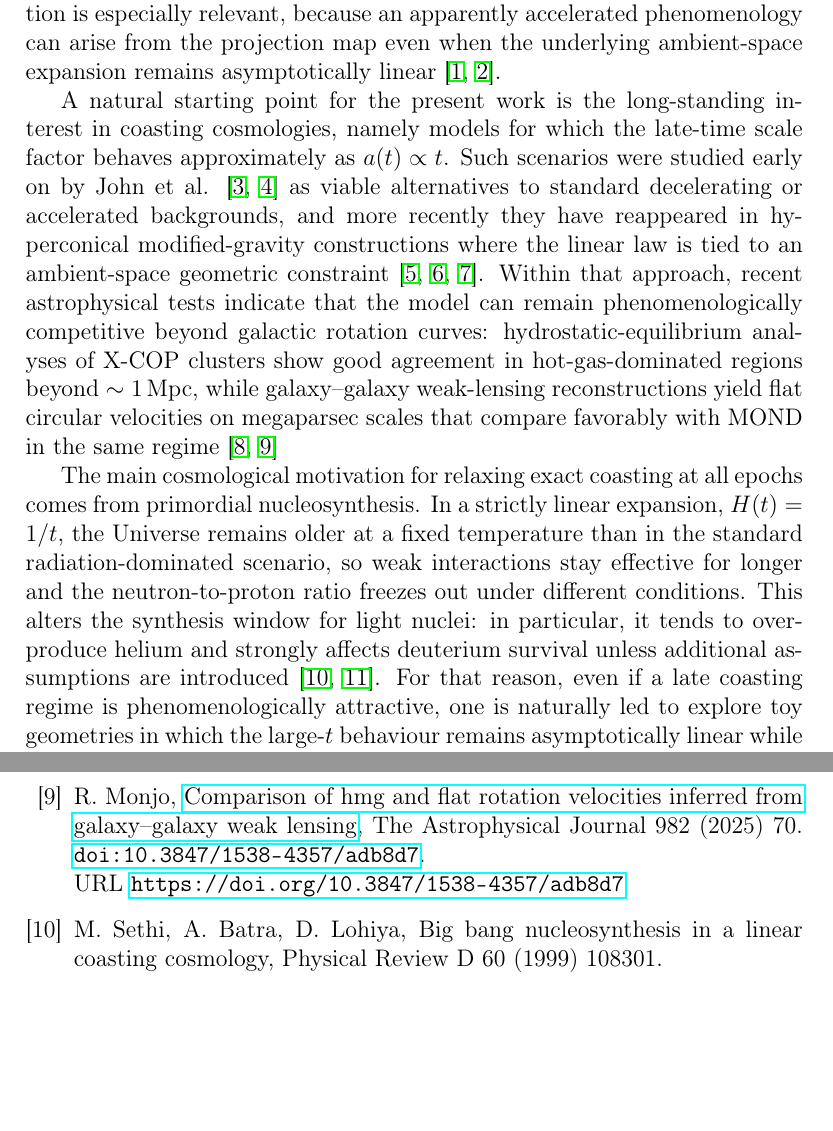
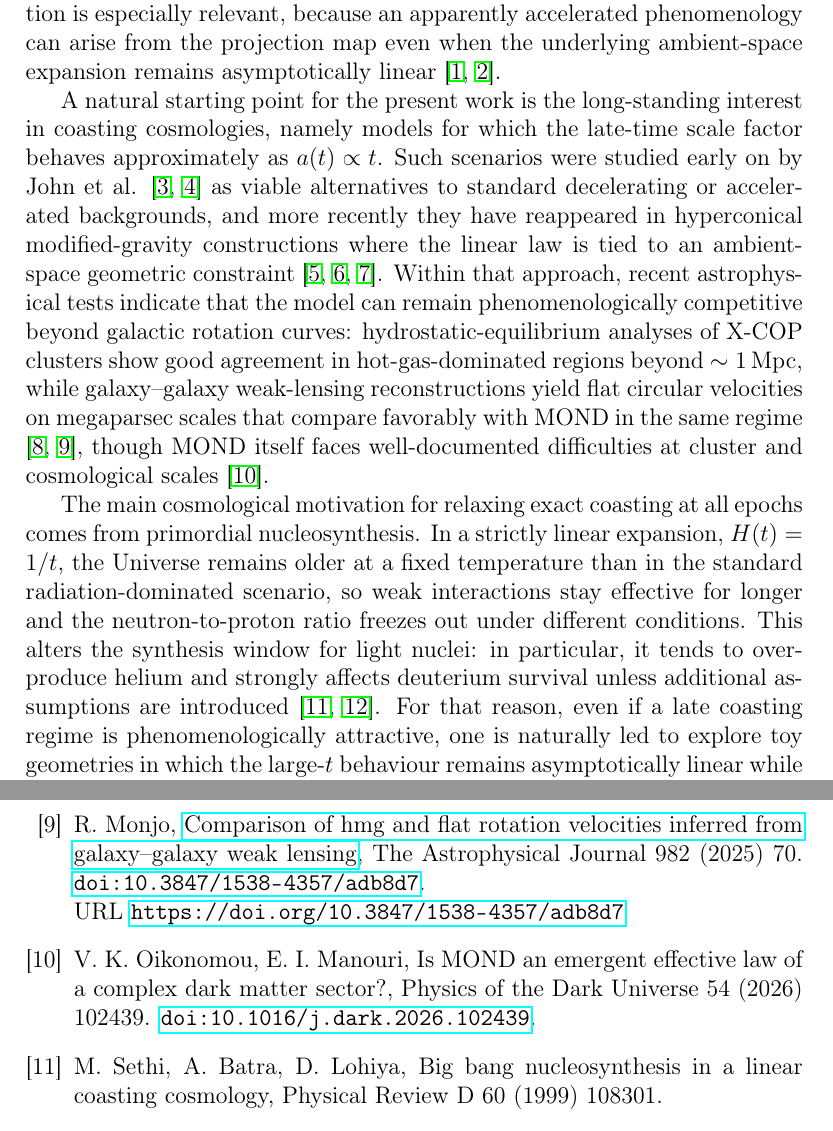
Before and after one commit to robertmonjo/hippopede, a LaTeX paper (main-hippopede.tex): two parts of pages 2 and 19 of 27, joined at a grey line, cut so that both start at the same text, the shorter picture padded with empty space. Compiled offline with pdfLaTeX.

Commit message:
Update on Overleaf.

```diff
--- a/main-hippopede.tex
+++ b/main-hippopede.tex
@@ -45,7 +45,7 @@ hippopede \sep cosmological toy model \sep null quadratic embedding \sep coastin
 
 Model-dependent probes such as BAO and CMB fits, and more direct determinations based on cosmic chronometers (CC) and Type Ia supernovae (SNe Ia), do not always favour the same late-time expansion history. This discrepancy is visible both in the local Hubble tension and in the broader discussion of how background expansion should be inferred from intrinsic versus projection-dependent observables. In hyperconical approaches this distinction is especially relevant, because an apparently accelerated phenomenology can arise from the projection map even when the underlying ambient-space expansion remains asymptotically linear \cite{monjo2018projected, monjo2023hubble}.
 
-A natural starting point for the present work is the long-standing interest in coasting cosmologies, namely models for which the late-time scale factor behaves approximately as $a(t)\propto t$. Such scenarios were studied early on by John et al. \cite{john2000coasting, John2019} as viable alternatives to standard decelerating or accelerated backgrounds, and more recently they have reappeared in hyperconical modified-gravity constructions where the linear law is tied to an ambient-space geometric constraint \cite{monjo2017hyperconical, Monjo_2024, Monjo_2025}. Within that approach, recent astrophysical tests indicate that the model can remain phenomenologically competitive beyond galactic rotation curves: hydrostatic-equilibrium analyses of X-COP clusters show good agreement in hot-gas-dominated regions beyond $\sim1\,\mathrm{Mpc}$, while galaxy--galaxy weak-lensing reconstructions yield flat circular velocities on megaparsec scales that compare favorably with MOND in the same regime \cite{monjo2025clusters, monjo2025lensing}\textcolor{blue}{, though MOND itself faces well-documented difficulties at cluster and cosmological scales \cite{oikonomou2026mond}.
+A natural starting point for the present work is the long-standing interest in coasting cosmologies, namely models for which the late-time scale factor behaves approximately as $a(t)\propto t$. Such scenarios were studied early on by John et al. \cite{john2000coasting, John2019} as viable alternatives to standard decelerating or accelerated backgrounds, and more recently they have reappeared in hyperconical modified-gravity constructions where the linear law is tied to an ambient-space geometric constraint \cite{monjo2017hyperconical, Monjo_2024, Monjo_2025}. Within that approach, recent astrophysical tests indicate that the model can remain phenomenologically competitive beyond galactic rotation curves: hydrostatic-equilibrium analyses of X-COP clusters show good agreement in hot-gas-dominated regions beyond $\sim1\,\mathrm{Mpc}$, while galaxy--galaxy weak-lensing reconstructions yield flat circular velocities on megaparsec scales that compare favorably with MOND in the same regime \cite{monjo2025clusters, monjo2025lensing}, though MOND itself faces well-documented difficulties at cluster and cosmological scales \cite{oikonomou2026mond}.
 
 The main cosmological motivation for relaxing exact coasting at all epochs comes from primordial nucleosynthesis. In a strictly linear expansion, $H(t)=1/t$, the Universe remains older at a fixed temperature than in the standard radiation-dominated scenario, so weak interactions stay effective for longer and the neutron-to-proton ratio freezes out under different conditions. This alters the synthesis window for light nuclei: in particular, it tends to overproduce helium and strongly affects deuterium survival unless additional assumptions are introduced \cite{sethi1999coasting, dev2002coasting}. For that reason, even if a late coasting regime is phenomenologically attractive, one is naturally led to explore toy geometries in which the large-$t$ behaviour remains asymptotically linear while the early-time acceleration differs from zero. The hippopede universe proposed below is meant precisely in that spirit: it is not offered as a realistic cosmology, but as a controllable biaxial toy model interpolating between a regular quartic geometry and a hyperconical-like late regime.
 
```
